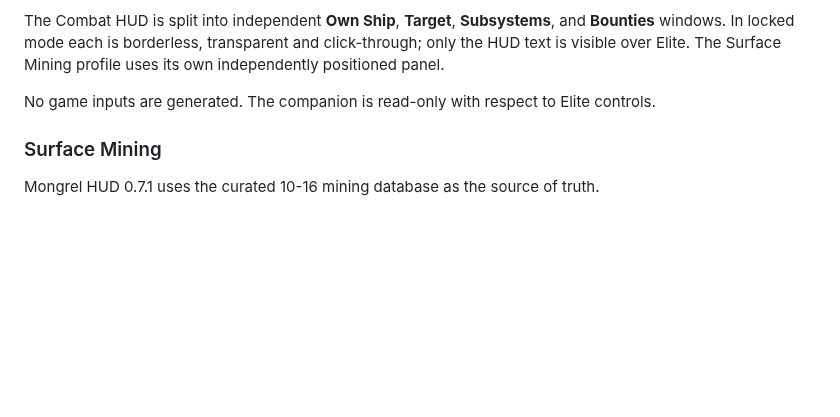
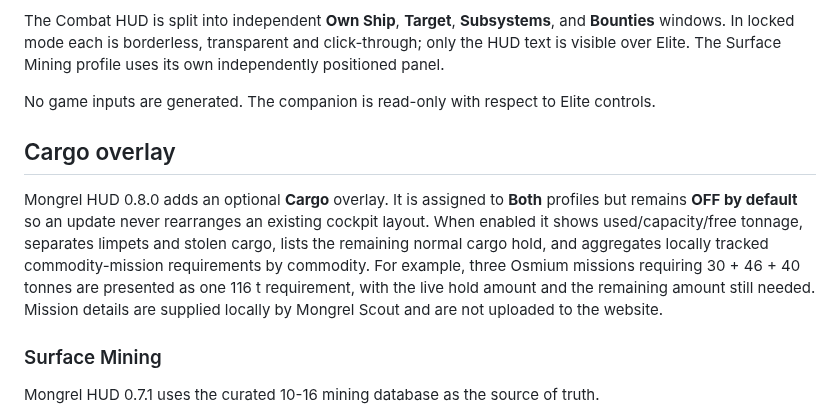
Before and after one commit to CMDRWolf258/mongrels-squadron, a Markdown page: downloads/mongrel-hud/README.md, the part around the change. Drawn GitHub-style; blank space fills up the shorter version.

Commit message:
Document optional cargo overlay

```diff
--- a/downloads/mongrel-hud/README.md
+++ b/downloads/mongrel-hud/README.md
@@ -37,6 +37,10 @@ The Combat HUD is split into independent **Own Ship**, **Target**, **Subsystems*
 
 No game inputs are generated. The companion is read-only with respect to Elite controls.
 
+## Cargo overlay
+
+Mongrel HUD 0.8.0 adds an optional **Cargo** overlay. It is assigned to **Both** profiles but remains **OFF by default** so an update never rearranges an existing cockpit layout. When enabled it shows used/capacity/free tonnage, separates limpets and stolen cargo, lists the remaining normal cargo hold, and aggregates locally tracked commodity-mission requirements by commodity. For example, three Osmium missions requiring 30 + 46 + 40 tonnes are presented as one 116 t requirement, with the live hold amount and the remaining amount still needed. Mission details are supplied locally by Mongrel Scout and are not uploaded to the website.
+
 ### Surface Mining
 
 Mongrel HUD 0.7.1 uses the curated 10-16 mining database as the source of truth.
```
